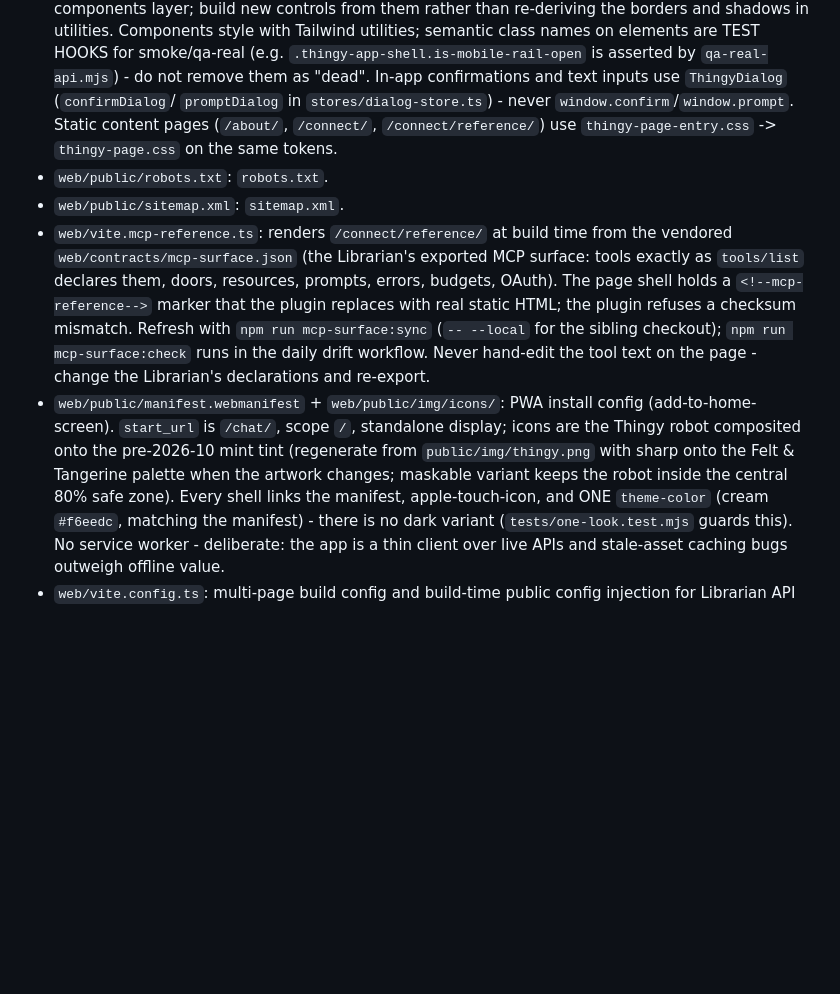
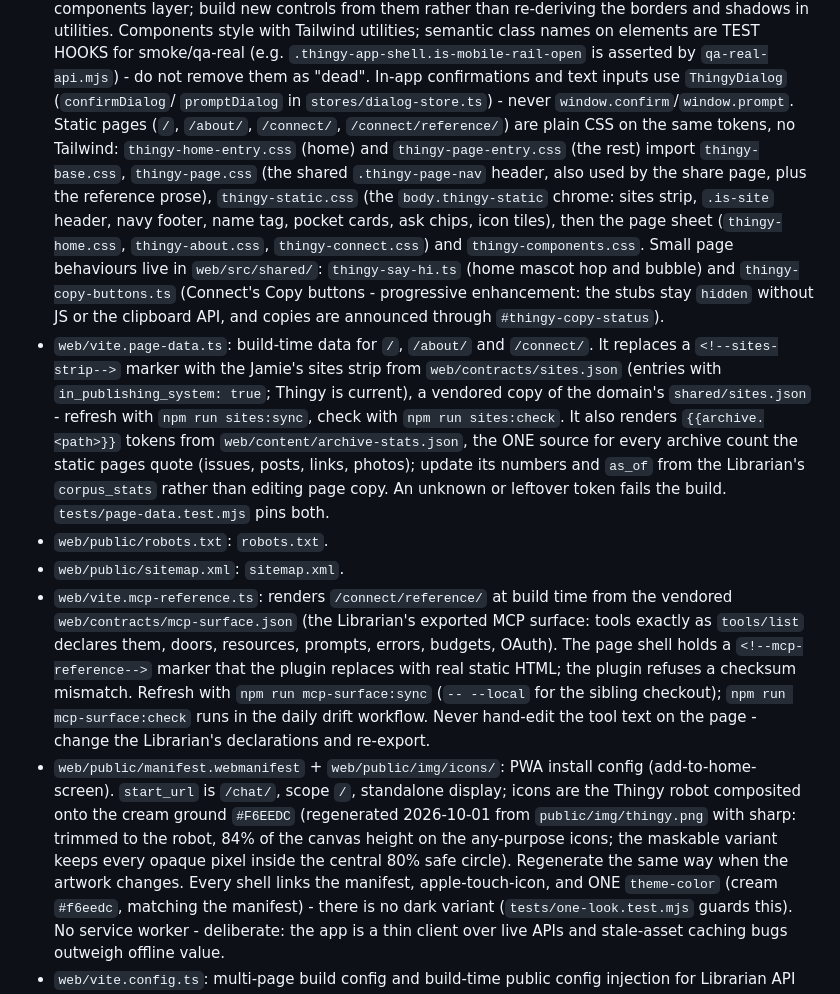
Before and after one commit to jthingelstad/thingy.thingelstad.com, a Markdown page: AGENTS.md, the part around the change. Rendered like a GitHub page; blank space fills up the shorter version.

Commit message:
AGENTS.md: static page CSS, page data, archive stats and cream icons
Co-Authored-By: Claude Opus 5.5 <noreply@anthropic.com>

```diff
--- a/AGENTS.md
+++ b/AGENTS.md
@@ -196,9 +196,31 @@ Key files:
   `qa-real-api.mjs`) - do not remove them as "dead". In-app
   confirmations and text inputs use `ThingyDialog` (`confirmDialog`/
   `promptDialog` in `stores/dialog-store.ts`) - never
-  `window.confirm`/`window.prompt`. Static content pages (`/about/`,
-  `/connect/`, `/connect/reference/`) use `thingy-page-entry.css` -> `thingy-page.css` on the
-  same tokens.
+  `window.confirm`/`window.prompt`. Static pages (`/`, `/about/`,
+  `/connect/`, `/connect/reference/`) are plain CSS on the same tokens,
+  no Tailwind: `thingy-home-entry.css` (home) and `thingy-page-entry.css`
+  (the rest) import `thingy-base.css`, `thingy-page.css` (the shared
+  `.thingy-page-nav` header, also used by the share page, plus the
+  reference prose), `thingy-static.css` (the `body.thingy-static` chrome:
+  sites strip, `.is-site` header, navy footer, name tag, pocket cards, ask
+  chips, icon tiles), then the page sheet (`thingy-home.css`,
+  `thingy-about.css`, `thingy-connect.css`) and `thingy-components.css`.
+  Small page behaviours live in `web/src/shared/`: `thingy-say-hi.ts`
+  (home mascot hop and bubble) and `thingy-copy-buttons.ts` (Connect's
+  Copy buttons - progressive enhancement: the stubs stay `hidden` without
+  JS or the clipboard API, and copies are announced through
+  `#thingy-copy-status`).
+- `web/vite.page-data.ts`: build-time data for `/`, `/about/` and
+  `/connect/`. It replaces a `<!--sites-strip-->` marker with the Jamie's
+  sites strip from `web/contracts/sites.json` (entries with
+  `in_publishing_system: true`; Thingy is current), a vendored copy of the
+  domain's `shared/sites.json` - refresh with `npm run sites:sync`, check
+  with `npm run sites:check`. It also renders `{{archive.<path>}}` tokens
+  from `web/content/archive-stats.json`, the ONE source for every archive
+  count the static pages quote (issues, posts, links, photos); update its
+  numbers and `as_of` from the Librarian's `corpus_stats` rather than
+  editing page copy. An unknown or leftover token fails the build.
+  `tests/page-data.test.mjs` pins both.
 - `web/public/robots.txt`: `robots.txt`.
 - `web/public/sitemap.xml`: `sitemap.xml`.
 - `web/vite.mcp-reference.ts`: renders `/connect/reference/` at build time
@@ -214,9 +236,11 @@ Key files:
 - `web/public/manifest.webmanifest` + `web/public/img/icons/`: PWA
   install config (add-to-home-screen). `start_url` is `/chat/`, scope
   `/`, standalone display; icons are the Thingy robot composited onto
-  the pre-2026-10 mint tint (regenerate from `public/img/thingy.png` with
-  sharp onto the Felt & Tangerine palette when the artwork changes;
-  maskable variant keeps the robot inside the central 80% safe zone).
+  the cream ground `#F6EEDC` (regenerated 2026-10-01 from
+  `public/img/thingy.png` with sharp: trimmed to the robot, 84% of the
+  canvas height on the any-purpose icons; the maskable variant keeps every
+  opaque pixel inside the central 80% safe circle). Regenerate the same
+  way when the artwork changes.
   Every shell links the manifest, apple-touch-icon, and ONE `theme-color`
   (cream `#f6eedc`, matching the manifest) - there is no dark variant
   (`tests/one-look.test.mjs` guards this). No service worker -
```
